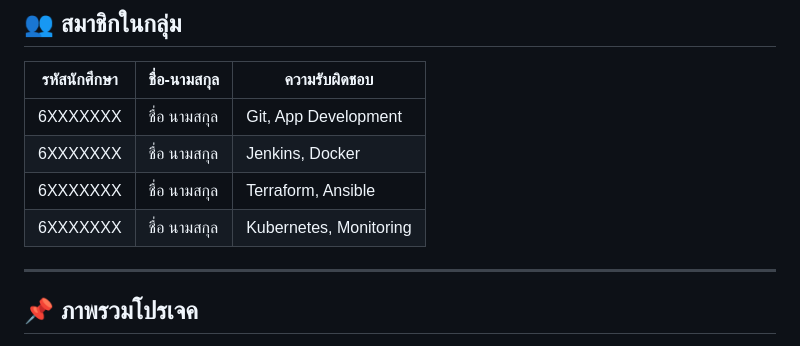
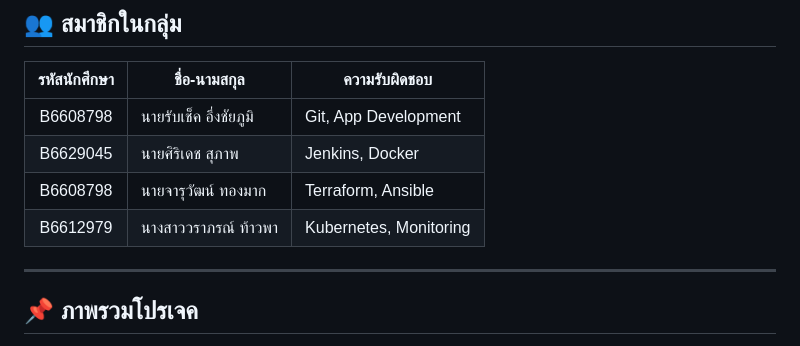
Before and after one commit to 10xkz/AQI.Thailand, a Markdown page: README.md, the part around the change. Drawn GitHub-style.

Commit message:
Add Contributors

```diff
--- a/README.md
+++ b/README.md
@@ -8,10 +8,10 @@
 
 | รหัสนักศึกษา | ชื่อ-นามสกุล | ความรับผิดชอบ |
 |:-----------:|-------------|---------------|
-| 6XXXXXXX | ชื่อ นามสกุล | Git, App Development |
-| 6XXXXXXX | ชื่อ นามสกุล | Jenkins, Docker |
-| 6XXXXXXX | ชื่อ นามสกุล | Terraform, Ansible |
-| 6XXXXXXX | ชื่อ นามสกุล | Kubernetes, Monitoring |
+| B6608798 | นายรับเช็ค อึ่งชัยภูมิ | Git, App Development |
+| B6629045 | นายศิริเดช สุภาพ | Jenkins, Docker |
+| B6608798 | นายจารุวัฒน์ ทองมาก | Terraform, Ansible |
+| B6612979 | นางสาววราภรณ์ ท้าวพา | Kubernetes, Monitoring |
 
 ---
 
```
